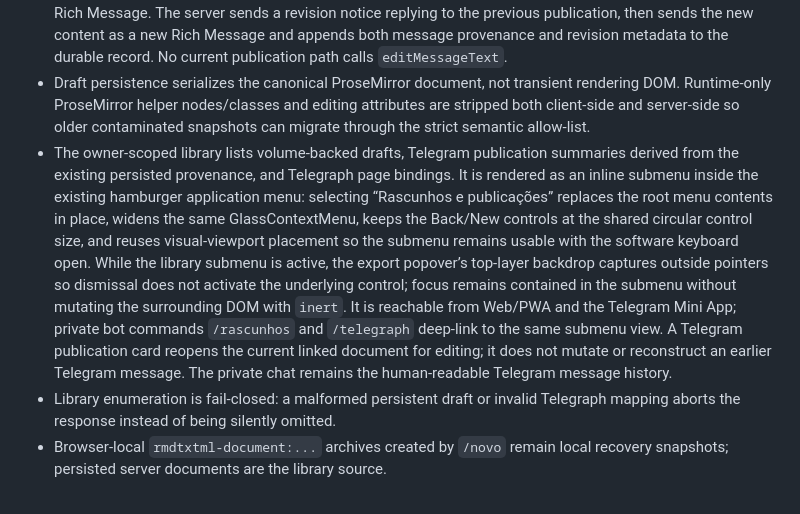
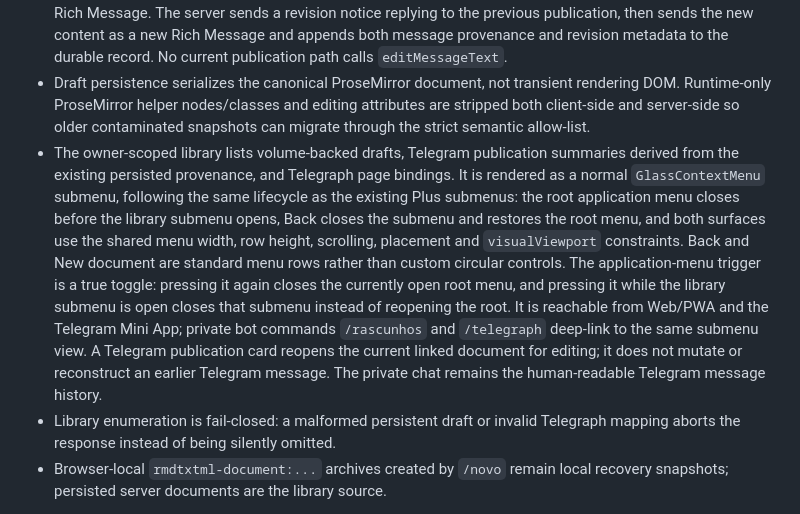
Before and after one commit to romastefale/MDTXTRT, a Markdown page: ARCHITECTURE.md, the part around the change. Rendered like a GitHub page.

Commit message:
docs: record native menu lifecycle and toggle semantics

```diff
--- a/ARCHITECTURE.md
+++ b/ARCHITECTURE.md
@@ -36,7 +36,7 @@ This document records the implementation boundaries that are authoritative for M
 - Telegram publication state is stored with the same owner/document record. The first Rich Message records `pending` before the network call and stores verified publisher id, chat id, Telegram message id and revision on success. Ambiguous transport/storage outcomes become `uncertain` and block blind duplication.
 - A later explicit publication of the same document by the same verified Telegram user preserves the previous Rich Message. The server sends a revision notice replying to the previous publication, then sends the new content as a new Rich Message and appends both message provenance and revision metadata to the durable record. No current publication path calls `editMessageText`.
 - Draft persistence serializes the canonical ProseMirror document, not transient rendering DOM. Runtime-only ProseMirror helper nodes/classes and editing attributes are stripped both client-side and server-side so older contaminated snapshots can migrate through the strict semantic allow-list.
-- The owner-scoped library lists volume-backed drafts, Telegram publication summaries derived from the existing persisted provenance, and Telegraph page bindings. It is rendered as an inline submenu inside the existing hamburger application menu: selecting “Rascunhos e publicações” replaces the root menu contents in place, widens the same GlassContextMenu, keeps the Back/New controls at the shared circular control size, and reuses visual-viewport placement so the submenu remains usable with the software keyboard open. While the library submenu is active, the export popover’s top-layer backdrop captures outside pointers so dismissal does not activate the underlying control; focus remains contained in the submenu without mutating the surrounding DOM with `inert`. It is reachable from Web/PWA and the Telegram Mini App; private bot commands `/rascunhos` and `/telegraph` deep-link to the same submenu view. A Telegram publication card reopens the current linked document for editing; it does not mutate or reconstruct an earlier Telegram message. The private chat remains the human-readable Telegram message history.
+- The owner-scoped library lists volume-backed drafts, Telegram publication summaries derived from the existing persisted provenance, and Telegraph page bindings. It is rendered as a normal `GlassContextMenu` submenu, following the same lifecycle as the existing Plus submenus: the root application menu closes before the library submenu opens, Back closes the submenu and restores the root menu, and both surfaces use the shared menu width, row height, scrolling, placement and `visualViewport` constraints. Back and New document are standard menu rows rather than custom circular controls. The application-menu trigger is a true toggle: pressing it again closes the currently open root menu, and pressing it while the library submenu is open closes that submenu instead of reopening the root. It is reachable from Web/PWA and the Telegram Mini App; private bot commands `/rascunhos` and `/telegraph` deep-link to the same submenu view. A Telegram publication card reopens the current linked document for editing; it does not mutate or reconstruct an earlier Telegram message. The private chat remains the human-readable Telegram message history.
 - Library enumeration is fail-closed: a malformed persistent draft or invalid Telegraph mapping aborts the response instead of being silently omitted.
 - Browser-local `rmdtxtml-document:...` archives created by `/novo` remain local recovery snapshots; persisted server documents are the library source.
 
```
